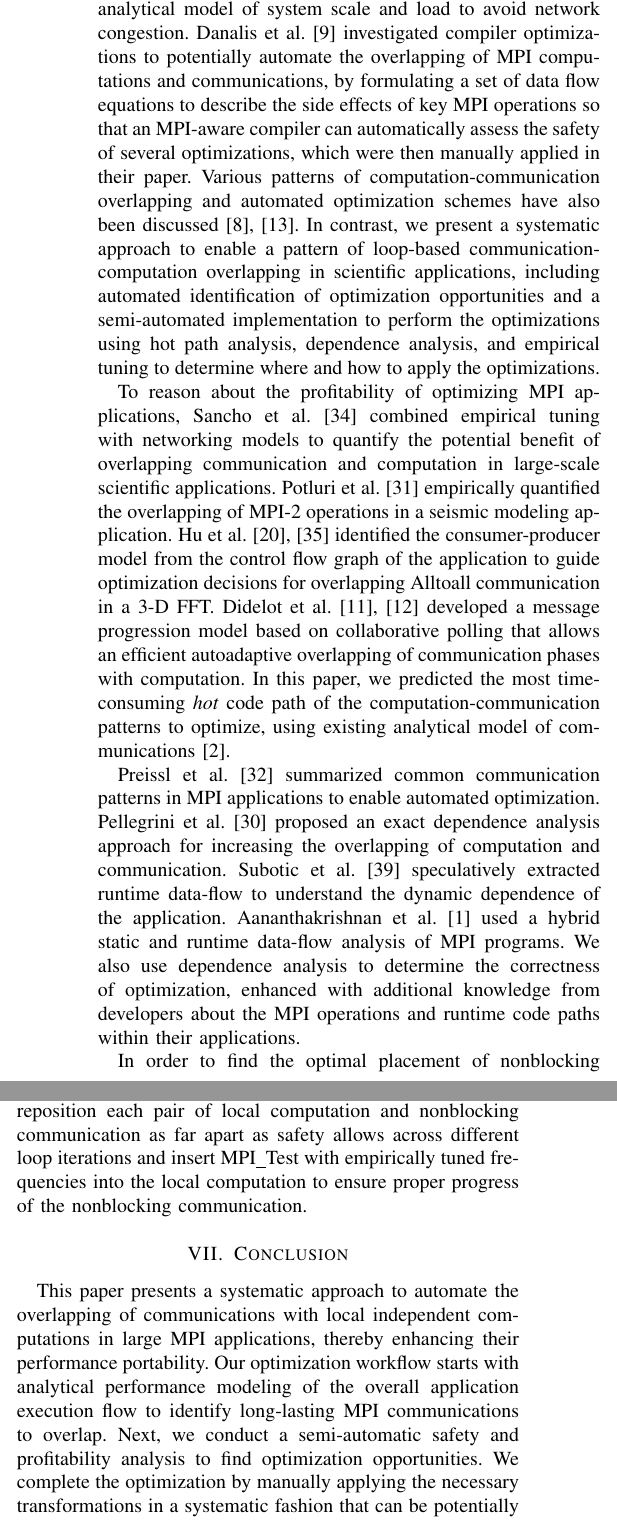
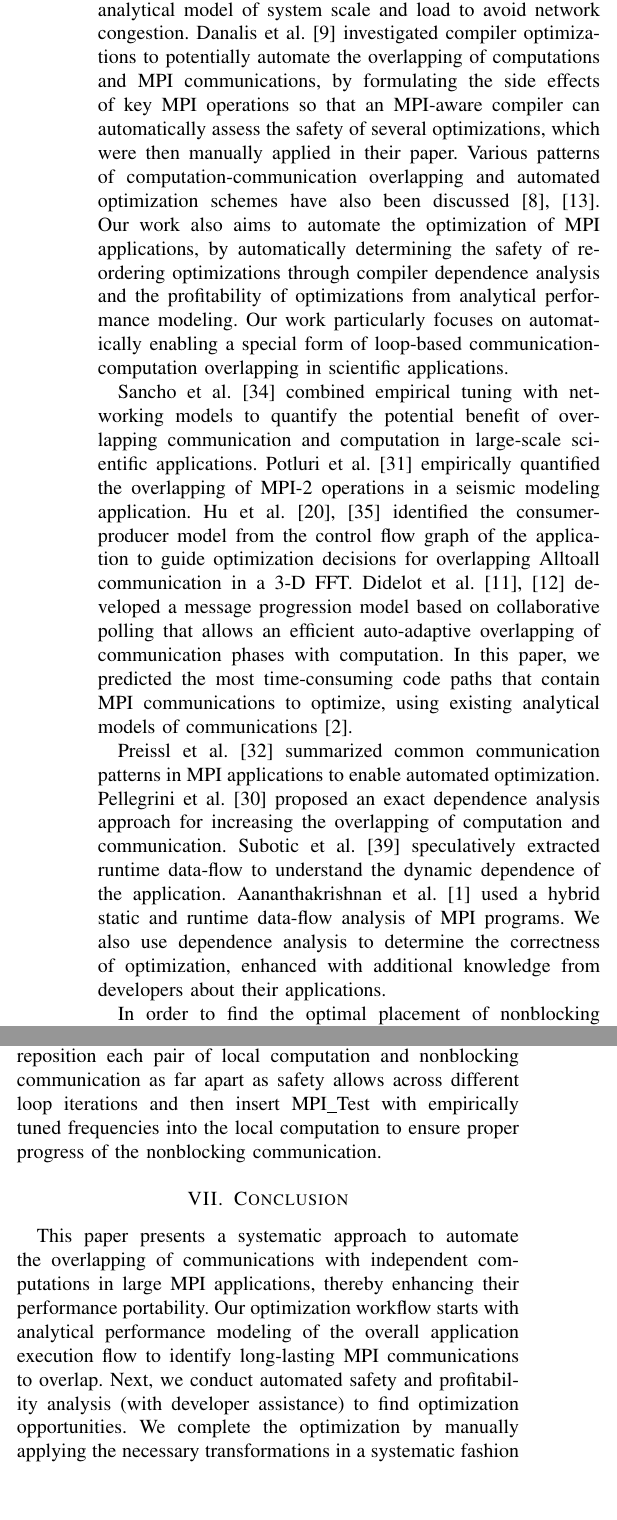
Before and after one commit to jichi-uccs/cco-paper, a LaTeX paper (paper.tex, which reads text/conclusion.tex, text/related.tex): two parts of the columns of page 9 of 10, joined at a grey line, cut so that both start at the same text, the shorter picture padded with empty space. Compiled offline with pdfLaTeX.

Commit message:
revising related work and conclusion

```diff
--- a/text/conclusion.tex
+++ b/text/conclusion.tex
@@ -2,12 +2,12 @@
 \label{sec-concl}
 
 This paper presents a systematic approach to automate the overlapping
-of communications with local independent computations in large MPI
+of communications with independent computations in large MPI
 applications, thereby enhancing their performance portability.  Our
 optimization workflow starts with analytical performance modeling of
 the overall application execution flow to identify long-lasting MPI
-communications to overlap. Next, we conduct a semi-automatic safety
-and profitability analysis to find optimization opportunities. We
+communications to overlap. Next, we conduct automated safety
+and profitability analysis (with developer assistance) to find optimization opportunities. We
 complete the optimization by manually applying the necessary
 transformations in a systematic fashion that can be potentially
 automated.  We applied our approach to optimize 7 NAS NPB applications
--- a/text/related.tex
+++ b/text/related.tex
@@ -21,23 +20,20 @@ Iancu et al.~\cite{iancu:ppopp07} tried to automatically determine
 message sizes and schedules for MPI communications through an
 analytical model of system scale and load to avoid network congestion.
 Danalis et al.~\cite{danalis:ics09} investigated compiler
-optimizations to potentially automate the overlapping of MPI
-computations and communications, by formulating a set of data flow
-equations to describe the side effects of key MPI operations so that
+optimizations to potentially automate the overlapping of
+computations and MPI communications, by formulating the side effects of key MPI operations so that
 an MPI-aware compiler can automatically assess the safety of several
 optimizations, which were then manually applied in their paper.
 Various patterns of computation-communication overlapping and
 automated optimization schemes have also been
-discussed~\cite{danalis:sc05,fishgold:ipdps06}.  In contrast, we
-present a systematic approach to enable a pattern of loop-based
-communication-computation overlapping in scientific applications,
-including automated identification of optimization opportunities and a
-semi-automated implementation to perform the optimizations using hot
-path analysis, dependence analysis, and empirical tuning to determine
-where and how to apply the optimizations.
+discussed~\cite{danalis:sc05,fishgold:ipdps06}.  Our work also aims to automate the optimization
+of MPI applications, by automatically determining the safety of reordering optimizations through compiler
+dependence analysis and the profitability of optimizations from
+analytical performance modeling. Our work particularly focuses on automatically enabling
+a special form of loop-based
+communication-computation overlapping in scientific applications.
 
-
-To reason about the profitability of optimizing MPI applications,
+%To reason about the profitability of optimizing MPI applications,
 Sancho et al.~\cite{sancho:sc06} combined empirical tuning with
 networking models to quantify the potential benefit of overlapping
 communication and computation in large-scale scientific applications.
@@ -48,10 +44,10 @@ model from the control flow graph of the application to guide
 optimization decisions for overlapping Alltoall communication in a 3-D
 FFT.  Didelot et al.~\cite{didelot:imc14,didelot:eurompi12} developed
 a message progression model based on collaborative polling that allows
-an efficient autoadaptive overlapping of communication phases with
+an efficient auto-adaptive overlapping of communication phases with
 computation.  In this paper, we predicted the most time-consuming
-\emph{hot} code path of the computation-communication patterns to
-optimize, using existing analytical model of
+code paths that contain MPI communications to
+optimize, using existing analytical models of
 communications~\cite{loggp}.
 
 Preissl et al.~\cite{preissl:tms10} summarized common communication
@@ -64,8 +60,7 @@ dependence of the application.  Aananthakrishnan et
 al.~\cite{aananthakrishnan:ics13} used a hybrid static and runtime
 data-flow analysis of MPI programs.  We also use dependence analysis
 to determine the correctness of optimization, enhanced with additional
-knowledge from developers about the MPI operations and runtime code
-paths within their applications.
+knowledge from developers about their applications.
 
 In order to find the optimal placement of nonblocking MPI operations
 within the computation control flow, accurate modeling of the
@@ -80,6 +75,6 @@ communication.  Moritz and Frank~\cite{moritz:tpds01} modeled network
 contention in MPI applications.  In our optimization, we first
 reposition each pair of local computation and nonblocking
 communication as far apart as safety allows across different loop
-iterations and insert MPI\_Test with empirically tuned frequencies
+iterations and then insert MPI\_Test with empirically tuned frequencies
 into the local computation to ensure proper progress of the
 nonblocking communication.
```
Also changed, not shown: comments-ccgrid16.txt (+1 -1 lines), text/related.tex (9 more changed lines).
